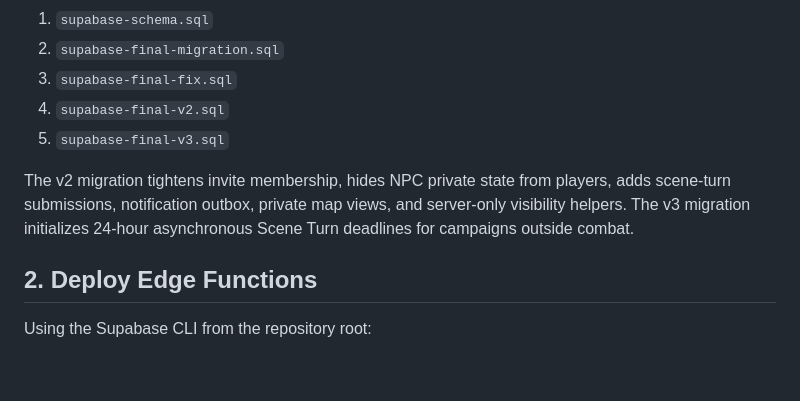
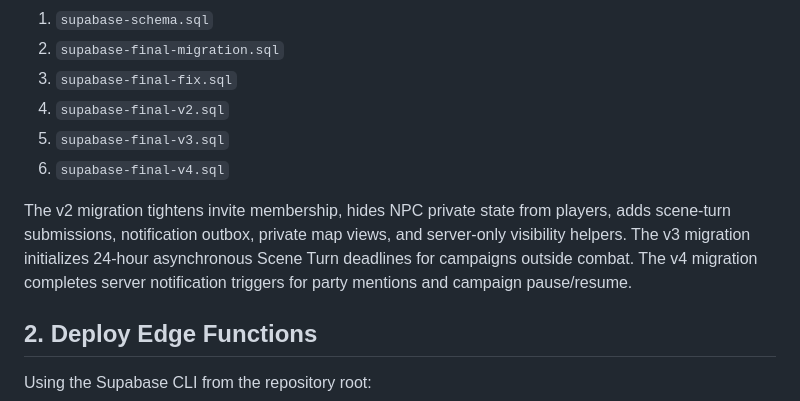
Before and after one commit to jessedatema08-ops/Dungeon-dwellers, a Markdown page: FINAL_SETUP.md, the part around the change. Rendered like a GitHub page; blank space fills up the shorter version.

Commit message:
Add final v4 notification migration to production setup

```diff
--- a/FINAL_SETUP.md
+++ b/FINAL_SETUP.md
@@ -11,8 +11,9 @@ Run these files in Supabase SQL Editor in this order. Existing installs can skip
 3. `supabase-final-fix.sql`
 4. `supabase-final-v2.sql`
 5. `supabase-final-v3.sql`
+6. `supabase-final-v4.sql`
 
-The v2 migration tightens invite membership, hides NPC private state from players, adds scene-turn submissions, notification outbox, private map views, and server-only visibility helpers. The v3 migration initializes 24-hour asynchronous Scene Turn deadlines for campaigns outside combat.
+The v2 migration tightens invite membership, hides NPC private state from players, adds scene-turn submissions, notification outbox, private map views, and server-only visibility helpers. The v3 migration initializes 24-hour asynchronous Scene Turn deadlines for campaigns outside combat. The v4 migration completes server notification triggers for party mentions and campaign pause/resume.
 
 ## 2. Deploy Edge Functions
 
```
